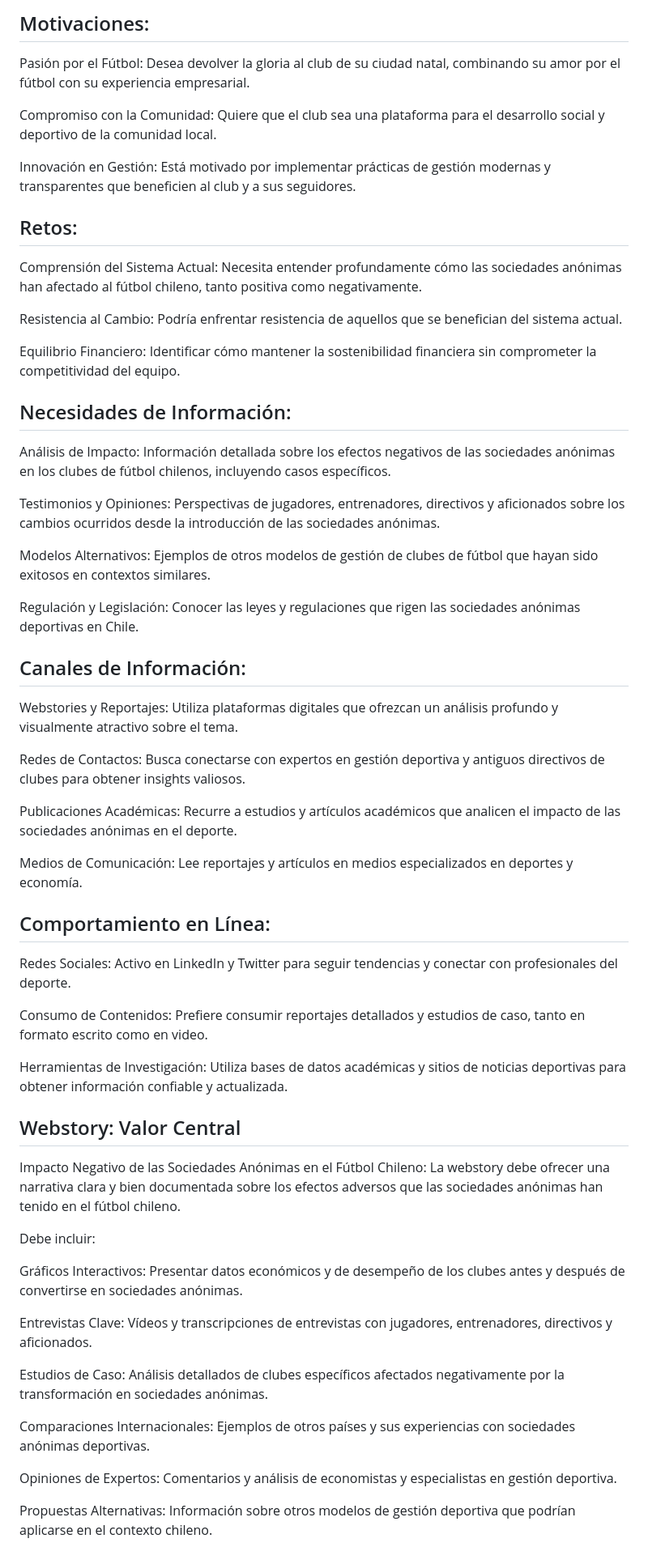
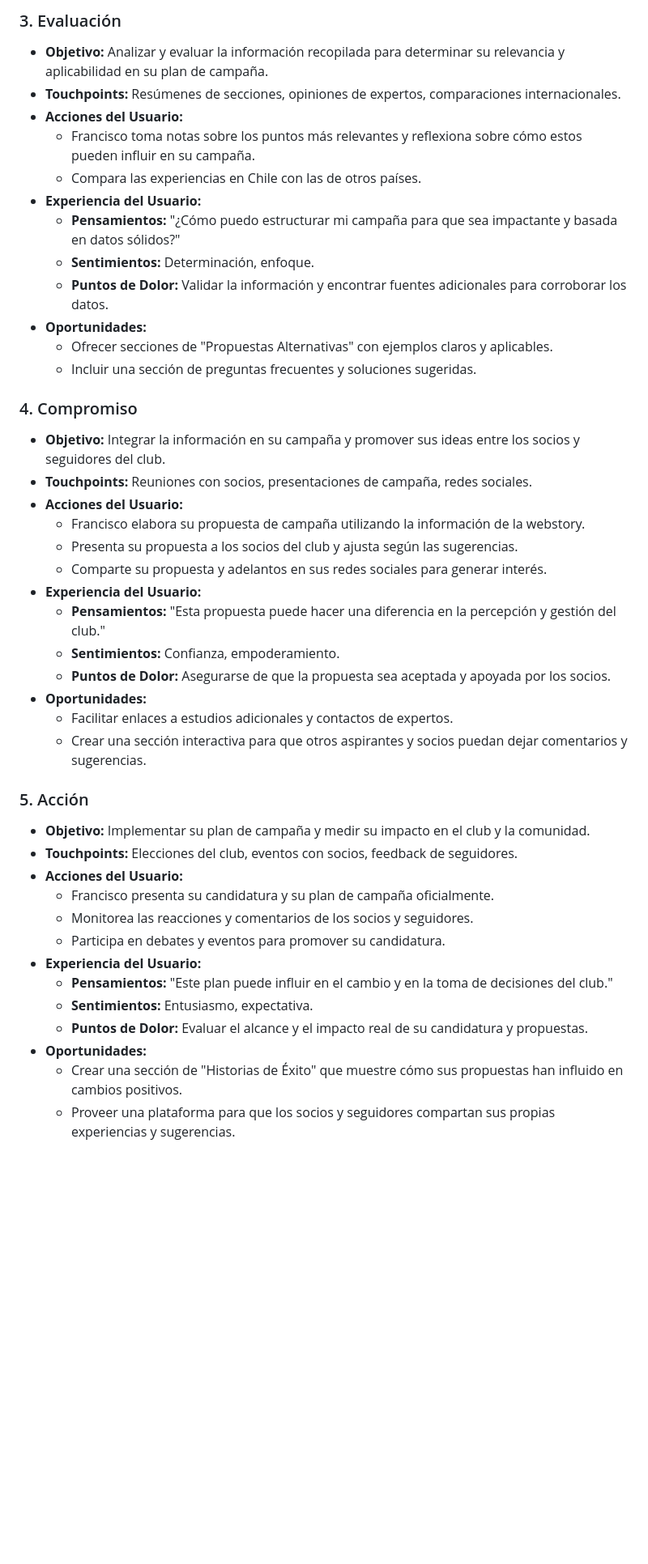
Before and after one commit to IgnacioMunozM/Grupo-Futbol, a Markdown page: Entrega_03/Grupal/Perfilamiento de usuarios 2.md, the part around one of its changes. Shown at 81% size. GitHub-like rendering; blank space fills up the shorter version.

```diff
--- a/Entrega_03/Grupal/Perfilamiento de usuarios 2.md
+++ b/Entrega_03/Grupal/Perfilamiento de usuarios 2.md
@@ -32,60 +94,44 @@ Largo Plazo: Transformar el club en una entidad exitosa y sostenible, mejorando
 
-## Motivaciones:
+### 3. Evaluación
+- **Objetivo:** Analizar y evaluar la información recopilada para determinar su relevancia y aplicabilidad en su plan de campaña.
+- **Touchpoints:** Resúmenes de secciones, opiniones de expertos, comparaciones internacionales.
+- **Acciones del Usuario:**
+  - Francisco toma notas sobre los puntos más relevantes y reflexiona sobre cómo estos pueden influir en su campaña.
+  - Compara las experiencias en Chile con las de otros países.
+- **Experiencia del Usuario:**
+  - **Pensamientos:** "¿Cómo puedo estructurar mi campaña para que sea impactante y basada en datos sólidos?"
+  - **Sentimientos:** Determinación, enfoque.
+  - **Puntos de Dolor:** Validar la información y encontrar fuentes adicionales para corroborar los datos.
+- **Oportunidades:**
+  - Ofrecer secciones de "Propuestas Alternativas" con ejemplos claros y aplicables.
+  - Incluir una sección de preguntas frecuentes y soluciones sugeridas.
 
-Pasión por el Fútbol: Desea devolver la gloria al club de su ciudad natal, combinando su amor por el fútbol con su experiencia empresarial.
+### 4. Compromiso
+- **Objetivo:** Integrar la información en su campaña y promover sus ideas entre los socios y seguidores del club.
+- **Touchpoints:** Reuniones con socios, presentaciones de campaña, redes sociales.
+- **Acciones del Usuario:**
+  - Francisco elabora su propuesta de campaña utilizando la información de la webstory.
+  - Presenta su propuesta a los socios del club y ajusta según las sugerencias.
+  - Comparte su propuesta y adelantos en sus redes sociales para generar interés.
+- **Experiencia del Usuario:**
+  - **Pensamientos:** "Esta propuesta puede hacer una diferencia en la percepción y gestión del club."
+  - **Sentimientos:** Confianza, empoderamiento.
+  - **Puntos de Dolor:** Asegurarse de que la propuesta sea aceptada y apoyada por los socios.
+- **Oportunidades:**
+  - Facilitar enlaces a estudios adicionales y contactos de expertos.
+  - Crear una sección interactiva para que otros aspirantes y socios puedan dejar comentarios y sugerencias.
 
-Compromiso con la Comunidad: Quiere que el club sea una plataforma para el desarrollo social y deportivo de la comunidad local.
-
-Innovación en Gestión: Está motivado por implementar prácticas de gestión modernas y transparentes que beneficien al club y a sus seguidores.
-
-## Retos:
-
-Comprensión del Sistema Actual: Necesita entender profundamente cómo las sociedades anónimas han afectado al fútbol chileno, tanto positiva como negativamente.
-
-Resistencia al Cambio: Podría enfrentar resistencia de aquellos que se benefician del sistema actual.
-
-Equilibrio Financiero: Identificar cómo mantener la sostenibilidad financiera sin comprometer la competitividad del equipo.
-
-## Necesidades de Información:
-
-Análisis de Impacto: Información detallada sobre los efectos negativos de las sociedades anónimas en los clubes de fútbol chilenos, incluyendo casos específicos.
-
-Testimonios y Opiniones: Perspectivas de jugadores, entrenadores, directivos y aficionados sobre los cambios ocurridos desde la introducción de las sociedades anónimas.
-
-Modelos Alternativos: Ejemplos de otros modelos de gestión de clubes de fútbol que hayan sido exitosos en contextos similares.
-
-Regulación y Legislación: Conocer las leyes y regulaciones que rigen las sociedades anónimas deportivas en Chile.
-
-## Canales de Información:
-
-Webstories y Reportajes: Utiliza plataformas digitales que ofrezcan un análisis profundo y visualmente atractivo sobre el tema.
-
-Redes de Contactos: Busca conectarse con expertos en gestión deportiva y antiguos directivos de clubes para obtener insights valiosos.
-
-Publicaciones Académicas: Recurre a estudios y artículos académicos que analicen el impacto de las sociedades anónimas en el deporte.
-
-Medios de Comunicación: Lee reportajes y artículos en medios especializados en deportes y economía.
-
-## Comportamiento en Línea:
-Redes Sociales: Activo en LinkedIn y Twitter para seguir tendencias y conectar con profesionales del deporte.
-
-Consumo de Contenidos: Prefiere consumir reportajes detallados y estudios de caso, tanto en formato escrito como en video.
-
-Herramientas de Investigación: Utiliza bases de datos académicas y sitios de noticias deportivas para obtener información confiable y actualizada.
-
-## Webstory: Valor Central
-Impacto Negativo de las Sociedades Anónimas en el Fútbol Chileno: La webstory debe ofrecer una narrativa clara y bien documentada sobre los efectos adversos que las sociedades anónimas han tenido en el fútbol chileno.
-
-Debe incluir:
-
-Gráficos Interactivos: Presentar datos económicos y de desempeño de los clubes antes y después de convertirse en sociedades anónimas.
-
-Entrevistas Clave: Vídeos y transcripciones de entrevistas con jugadores, entrenadores, directivos y aficionados.
-
-Estudios de Caso: Análisis detallados de clubes específicos afectados negativamente por la transformación en sociedades anónimas.
-
-Comparaciones Internacionales: Ejemplos de otros países y sus experiencias con sociedades anónimas deportivas.
-
-Opiniones de Expertos: Comentarios y análisis de economistas y especialistas en gestión deportiva.
-
-Propuestas Alternativas: Información sobre otros modelos de gestión deportiva que podrían aplicarse en el contexto chileno.
+### 5. Acción
+- **Objetivo:** Implementar su plan de campaña y medir su impacto en el club y la comunidad.
+- **Touchpoints:** Elecciones del club, eventos con socios, feedback de seguidores.
+- **Acciones del Usuario:**
+  - Francisco presenta su candidatura y su plan de campaña oficialmente.
+  - Monitorea las reacciones y comentarios de los socios y seguidores.
+  - Participa en debates y eventos para promover su candidatura.
+- **Experiencia del Usuario:**
+  - **Pensamientos:** "Este plan puede influir en el cambio y en la toma de decisiones del club."
+  - **Sentimientos:** Entusiasmo, expectativa.
+  - **Puntos de Dolor:** Evaluar el alcance y el impacto real de su candidatura y propuestas.
+- **Oportunidades:**
+  - Crear una sección de "Historias de Éxito" que muestre cómo sus propuestas han influido en cambios positivos.
+  - Proveer una plataforma para que los socios y seguidores compartan sus propias experiencias y sugerencias.
```
Also changed, not shown: other parts of Entrega_03/Grupal/Perfilamiento de usuarios 2.md (+78 -16 lines).
